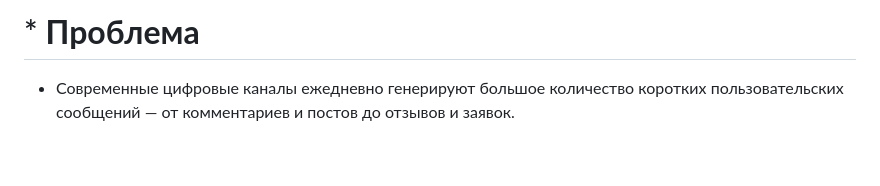
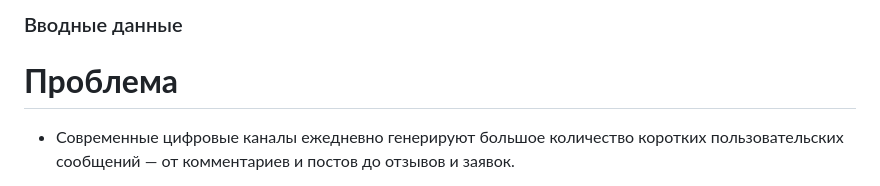
Before and after one commit to k0rsair/hakaton_space_plans_classifire, a Markdown page: README.md, the part around the change. Drawn GitHub-style; blank space fills up the shorter version.

```diff
--- a/README.md
+++ b/README.md
@@ -1,4 +1,5 @@
-# * **Проблема**
+### Вводные данные
+# **Проблема**
   * Современные цифровые каналы ежедневно генерируют большое количество коротких пользовательских сообщений — от комментариев и постов до отзывов и заявок.
   * Эти тексты могут затрагивать разные области: спорт, личную жизнь, политику, рекламу, юмор и социальные сети.
 
```
